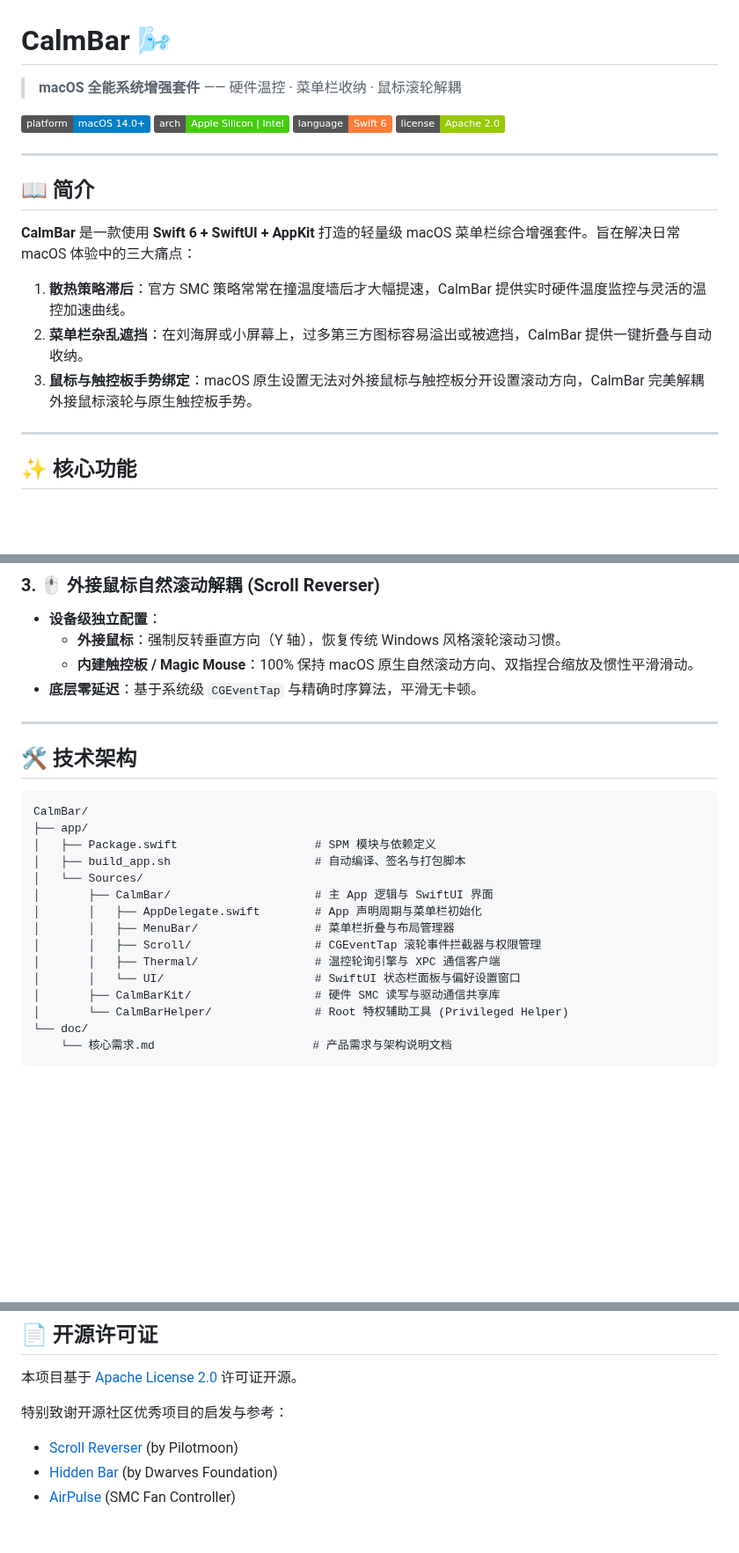
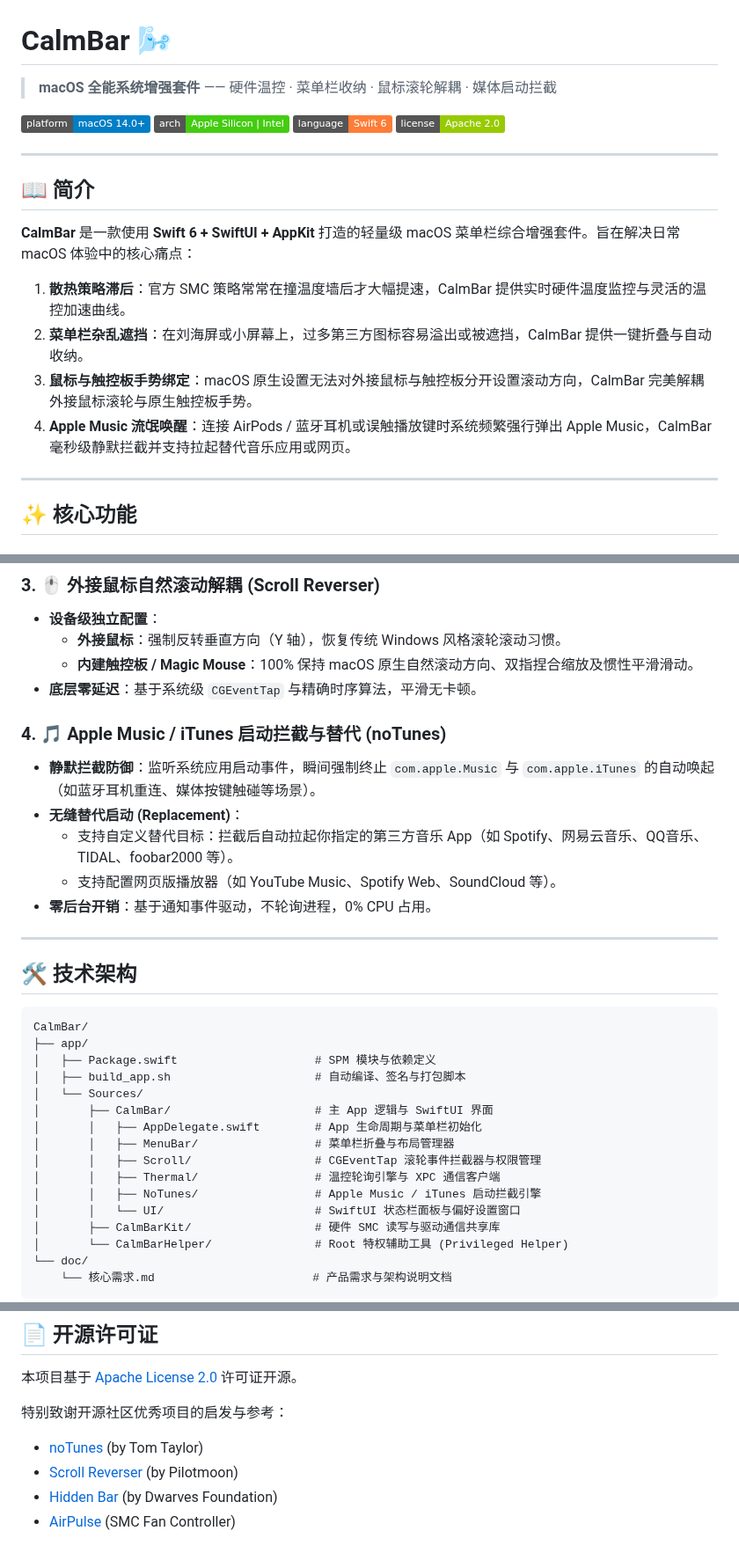
Before and after one commit to chao-eng/CalmBar, a Markdown page: README.md, 3 parts joined by grey strips. Shown at 88% size. GitHub-like rendering; badges without logos; blank space fills up the shorter version.

Commit message:
feat(noTunes): 集成 Apple Music/iTunes 启动拦截与替代功能及偏好设置

```diff
--- a/README.md
+++ b/README.md
@@ -1,6 +1,6 @@
 # CalmBar 🌬️
 
-> **macOS 全能系统增强套件** —— 硬件温控 · 菜单栏收纳 · 鼠标滚轮解耦
+> **macOS 全能系统增强套件** —— 硬件温控 · 菜单栏收纳 · 鼠标滚轮解耦 · 媒体启动拦截
 
 [![Platform](https://img.shields.io/badge/platform-macOS%2014.0%2B-blue.svg)](https://apple.com/macos)
 [![Architecture](https://img.shields.io/badge/arch-Apple%20Silicon%20%7C%20Intel-success.svg)](https://apple.com)
@@ -11,11 +11,12 @@
 
 ## 📖 简介
 
-**CalmBar** 是一款使用 **Swift 6 + SwiftUI + AppKit** 打造的轻量级 macOS 菜单栏综合增强套件。旨在解决日常 macOS 体验中的三大痛点：
+**CalmBar** 是一款使用 **Swift 6 + SwiftUI + AppKit** 打造的轻量级 macOS 菜单栏综合增强套件。旨在解决日常 macOS 体验中的核心痛点：
 
 1. **散热策略滞后**：官方 SMC 策略常常在撞温度墙后才大幅提速，CalmBar 提供实时硬件温度监控与灵活的温控加速曲线。
 2. **菜单栏杂乱遮挡**：在刘海屏或小屏幕上，过多第三方图标容易溢出或被遮挡，CalmBar 提供一键折叠与自动收纳。
 3. **鼠标与触控板手势绑定**：macOS 原生设置无法对外接鼠标与触控板分开设置滚动方向，CalmBar 完美解耦外接鼠标滚轮与原生触控板手势。
+4. **Apple Music 流氓唤醒**：连接 AirPods / 蓝牙耳机或误触播放键时系统频繁强行弹出 Apple Music，CalmBar 毫秒级静默拦截并支持拉起替代音乐应用或网页。
 
 ---
 
@@ -43,6 +44,13 @@
   * **内建触控板 / Magic Mouse**：100% 保持 macOS 原生自然滚动方向、双指捏合缩放及惯性平滑滑动。
 * **底层零延迟**：基于系统级 `CGEventTap` 与精确时序算法，平滑无卡顿。
 
+### 4. 🎵 Apple Music / iTunes 启动拦截与替代 (noTunes)
+* **静默拦截防御**：监听系统应用启动事件，瞬间强制终止 `com.apple.Music` 与 `com.apple.iTunes` 的自动唤起（如蓝牙耳机重连、媒体按键触碰等场景）。
+* **无缝替代启动 (Replacement)**：
+  * 支持自定义替代目标：拦截后自动拉起你指定的第三方音乐 App（如 Spotify、网易云音乐、QQ音乐、TIDAL、foobar2000 等）。
+  * 支持配置网页版播放器（如 YouTube Music、Spotify Web、SoundCloud 等）。
+* **零后台开销**：基于通知事件驱动，不轮询进程，0% CPU 占用。
+
 ---
 
 ## 🛠️ 技术架构
@@ -54,10 +62,11 @@ CalmBar/
 │   ├── build_app.sh                     # 自动编译、签名与打包脚本
 │   └── Sources/
 │       ├── CalmBar/                     # 主 App 逻辑与 SwiftUI 界面
-│       │   ├── AppDelegate.swift        # App 声明周期与菜单栏初始化
+│       │   ├── AppDelegate.swift        # App 生命周期与菜单栏初始化
 │       │   ├── MenuBar/                 # 菜单栏折叠与布局管理器
 │       │   ├── Scroll/                  # CGEventTap 滚轮事件拦截器与权限管理
 │       │   ├── Thermal/                 # 温控轮询引擎与 XPC 通信客户端
+│       │   ├── NoTunes/                 # Apple Music / iTunes 启动拦截引擎
 │       │   └── UI/                      # SwiftUI 状态栏面板与偏好设置窗口
 │       ├── CalmBarKit/                  # 硬件 SMC 读写与驱动通信共享库
 │       └── CalmBarHelper/               # Root 特权辅助工具 (Privileged Helper)
@@ -105,6 +114,7 @@ open ./build/CalmBar.app
 本项目基于 [Apache License 2.0](LICENSE) 许可证开源。
 
 特别致谢开源社区优秀项目的启发与参考：
+* [noTunes](https://github.com/tombonez/noTunes) (by Tom Taylor)
 * [Scroll Reverser](https://pilotmoon.com/scrollreverser/) (by Pilotmoon)
 * [Hidden Bar](https://github.com/dwarvesf/hidden) (by Dwarves Foundation)
 * [AirPulse](https://github.com/chaoeng) (SMC Fan Controller)
```
Also changed, not shown: app/Resources/noTunesIcon.png (added), app/Resources/noTunesStatusIcon.png (added), 8 other files.
